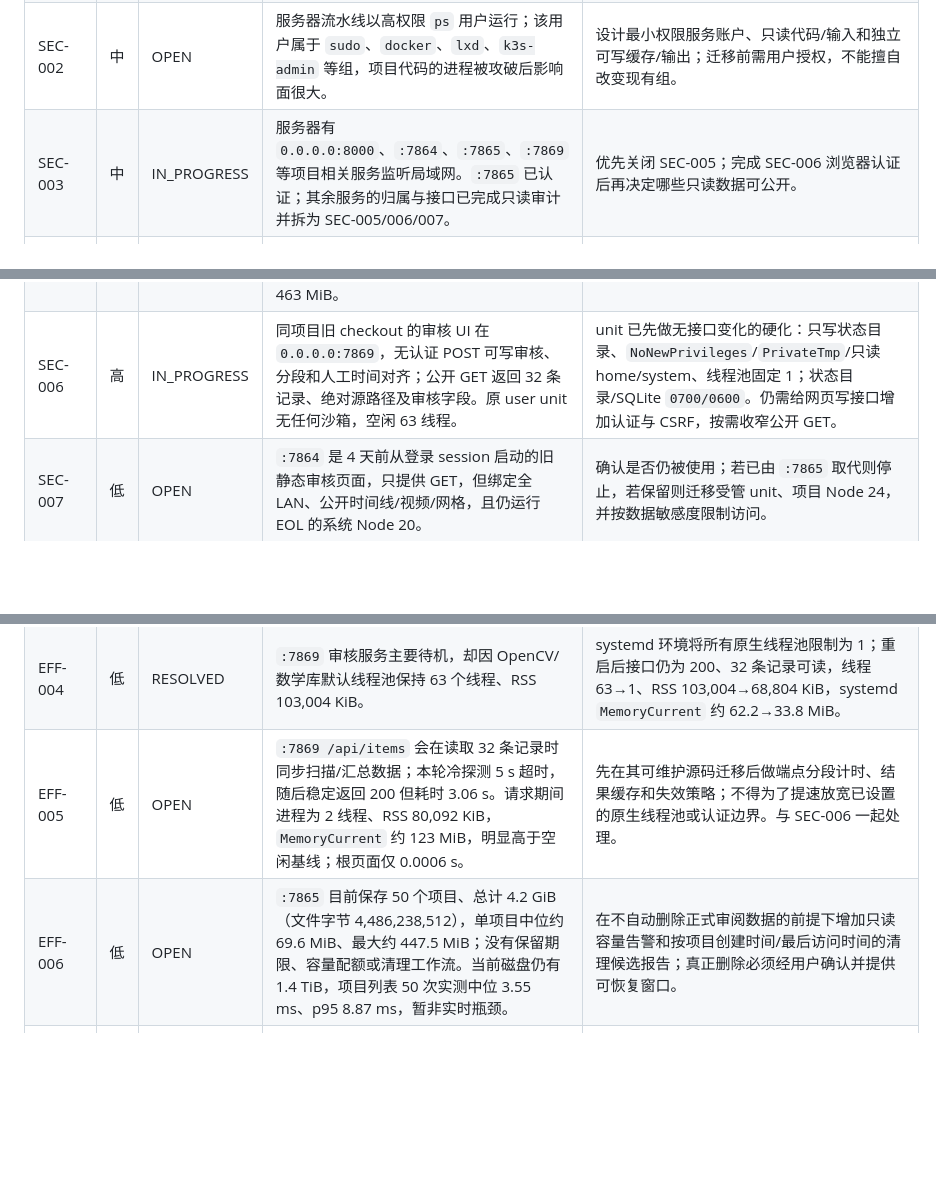
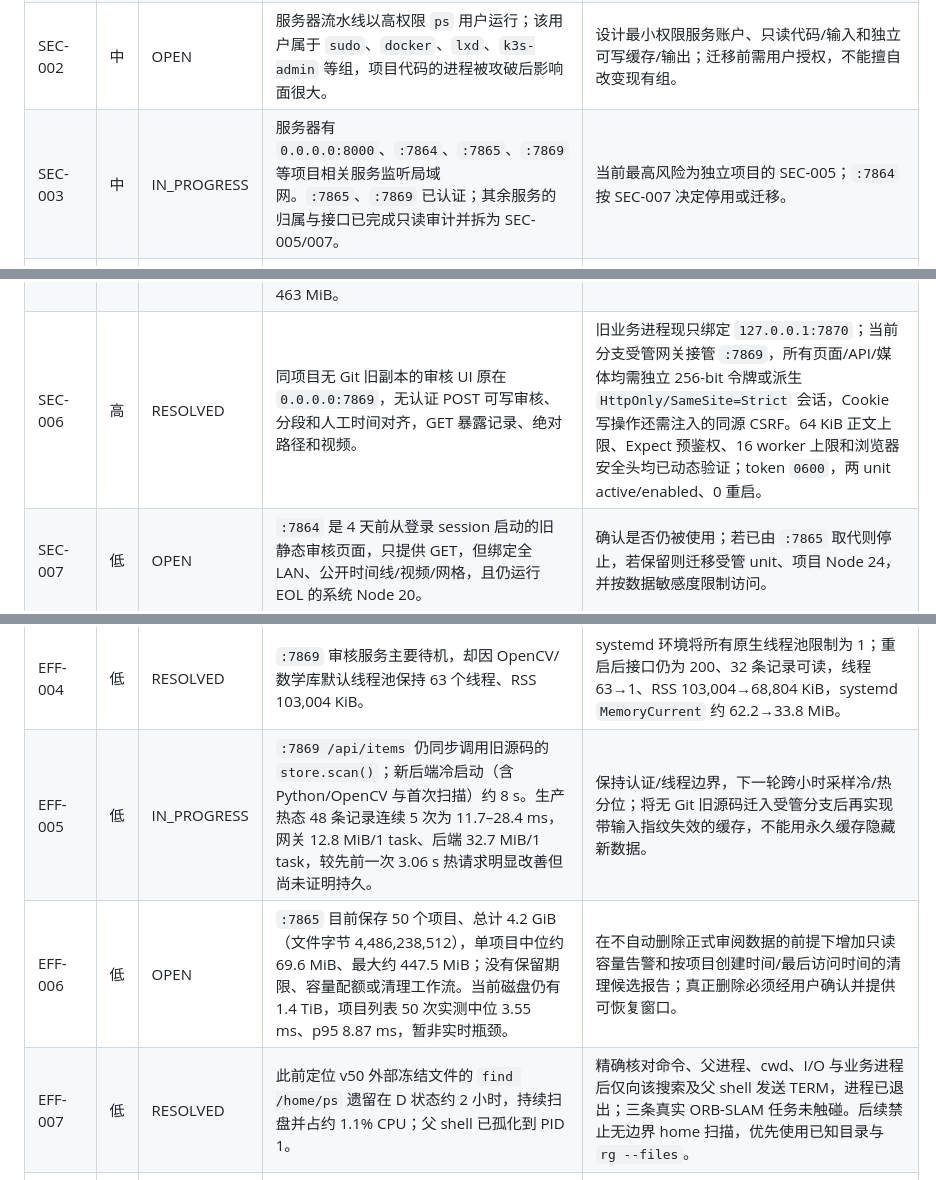
Before and after one commit to zcxixixi/osmo-360-apriltag-pose, a Markdown page: docs/SERVER_SECURITY_EFFICIENCY_TRACKER.md, 3 parts joined by grey strips. Rendered like a GitHub page; blank space fills up the shorter version.

```diff
--- a/docs/SERVER_SECURITY_EFFICIENCY_TRACKER.md
+++ b/docs/SERVER_SECURITY_EFFICIENCY_TRACKER.md
@@ -43,14 +44,14 @@
 | QUAL-002 | 高 | RESOLVED | v4 将长间隔的 XYZ/四元数置空，导致 32/300 帧不具备数值位姿，不符合当前“每帧都有位姿”的产品需求。 | v5 每帧保留位姿：长段插值为 `INTERPOLATED_UNTRUSTED`，首尾为 `HELD_UNTRUSTED`，`joint_has_pose` 与 `joint_valid` 解耦。服务器逐行审计 300/300 非空且有限，四元数归一，v3/v5 数值差为 0；视频中 7.1 s 位姿持续显示。 |
 | REL-001 | 高 | RESOLVED | 结果发布采用“先删最终目录，再 copytree”。处理中断会丢失上一版已完成输出，且放大 SEC-001 的破坏面。 | 已改为同级临时目录完整复制后切换，旧目录先重命名为可恢复备份，切换成功后才删除；服务器真实发布成功且不存在 `.publish-*`/`.backup-*` 残留。 |
 | SEC-002 | 中 | OPEN | 服务器流水线以高权限 `ps` 用户运行；该用户属于 `sudo`、`docker`、`lxd`、`k3s-admin` 等组，项目代码的进程被攻破后影响面很大。 | 设计最小权限服务账户、只读代码/输入和独立可写缓存/输出；迁移前需用户授权，不能擅自改变现有组。 |
-| SEC-003 | 中 | IN_PROGRESS | 服务器有 `0.0.0.0:8000`、`:7864`、`:7865`、`:7869` 等项目相关服务监听局域网。`:7865` 已认证；其余服务的归属与接口已完成只读审计并拆为 SEC-005/006/007。 | 优先关闭 SEC-005；完成 SEC-006 浏览器认证后再决定哪些只读数据可公开。 |
+| SEC-003 | 中 | IN_PROGRESS | 服务器有 `0.0.0.0:8000`、`:7864`、`:7865`、`:7869` 等项目相关服务监听局域网。`:7865`、`:7869` 已认证；其余服务的归属与接口已完成只读审计并拆为 SEC-005/007。 | 当前最高风险为独立项目的 SEC-005；`:7864` 按 SEC-007 决定停用或迁移。 |
 | SEC-004 | 高 | RESOLVED | `:7865` 平台原先允许任意 LAN 客户端无认证覆盖 4 MiB 设备库存、创建项目、上传最大 8 GiB 视频并发布场景，可造成数据篡改与存储/CPU DoS。 | 所有 POST/PUT/PATCH/DELETE 在读体前统一验证 Bearer，等时比较；无令牌服务 fail-closed；令牌文件 `0600`。生产已验证 200/401/400 边界和实际设备同步，客户端/服务器测试及全量 237 passed/7 skipped。 |
 | DEP-001 | 中 | IN_PROGRESS | 已完成锁定 Python 与 Node 依赖审计：`pip-audit` 基础 32 项、全 extras 49 项均为 0 已知漏洞；Node 漏洞链已由 DEP-002 修复。主机系统与 FFmpeg 风险分别转入 DEP-003/004。 | 保持锁文件扫描；完成 DEP-003/004 的授权、替换和真实数据回归后关闭总项。 |
 | DEP-002 | 高 | RESOLVED | `puppeteer-core 24.16.0` 经 `@puppeteer/browsers` 引入受 GHSA-jmr9-qjv8-65gv 影响的 `extract-zip 2.0.1`；本地 Node 18、服务器 Node 20 均已停止安全维护。生产 `:7865` 仅安装 Three.js，漏洞不可达，但离线渲染树可达依赖。 | 已固定官方 Node 24.20.0 归档/二进制 SHA-256，所有 Python 渲染入口拒绝 Node <22.12；Puppeteer 25.9.0，依赖 80→26，`npm audit` 3 high→0。提交本地 `8e1fab9`、服务器 `fa14ff0`；生产服务已运行在项目 Node 24。 |
 | DEP-003 | 高 | OPEN | Ubuntu 22.04 主机有 28 个可直接安装的 standard-security 更新；另有 79 个 ESM Apps 安全更新在未 attach Ubuntu Pro 时不可用。模拟升级共 38 个包，涉及 coreutils、util-linux、libssh、bzip2、bind9、PIL 等。 | 系统级升级可能影响其他项目，需用户授权维护窗口；先备份/列出服务，升级后重启受影响服务并运行整套服务器回归。 |
 | DEP-004 | 高 | RESOLVED | 旧兼容目录名为 `ffmpeg-master-latest-linux64-gpl`，实际是 Ubuntu FFmpeg 4.4.2。主像素解码虽已由 OpenCV 内置 FFmpeg 8.1.2 完成，外部旧版仍参与 MP4 探测/音频/审阅编码。 | 已从官方签名源构建项目 FFmpeg 9.0.1，PGP 指纹 `FCF9...58D8`；源归档、离线归档和二进制 SHA 均锁定，关闭网络协议，拒绝旧版/哈希篡改/可写文件/符号链接；旧兼容入口也改为受校验运行时的包装器。四路共 2396 帧像素、同一视角编码回归的 299 帧、轨迹 SHA 均完全一致；服务器 v6 无缓存通过。 |
 | SEC-005 | 高 | OPEN | 独立 `/home/ps/rk3576/offline_flu_viewer` 以系统 Python 3.10 在 `0.0.0.0:8000` 从登录 session 连续运行 4 天，无认证接口可启动/取消处理、修改处理配置/标记，并对选定数据集递归删除 `slam`/`mocap_output` 等输出；请求体也没有大小上限。进程 RSS 约 463 MiB。 | 该目录不属于当前仓库，不能擅自改业务。需用户确认用途后立即停止旧 session，或改为受管 unit、loopback/反代认证、写请求体上限和 CSRF 防护；破坏性接口需二次确认/能力令牌。 |
-| SEC-006 | 高 | IN_PROGRESS | 同项目旧 checkout 的审核 UI 在 `0.0.0.0:7869`，无认证 POST 可写审核、分段和人工时间对齐；公开 GET 返回 32 条记录、绝对源路径及审核字段。原 user unit 无任何沙箱，空闲 63 线程。 | unit 已先做无接口变化的硬化：只写状态目录、`NoNewPrivileges`/`PrivateTmp`/只读 home/system、线程池固定 1；状态目录/SQLite `0700/0600`。仍需给网页写接口增加认证与 CSRF，按需收窄公开 GET。 |
+| SEC-006 | 高 | RESOLVED | 同项目无 Git 旧副本的审核 UI 原在 `0.0.0.0:7869`，无认证 POST 可写审核、分段和人工时间对齐，GET 暴露记录、绝对路径和视频。 | 旧业务进程现只绑定 `127.0.0.1:7870`；当前分支受管网关接管 `:7869`，所有页面/API/媒体均需独立 256-bit 令牌或派生 `HttpOnly/SameSite=Strict` 会话，Cookie 写操作还需注入的同源 CSRF。64 KiB 正文上限、Expect 预鉴权、16 worker 上限和浏览器安全头均已动态验证；token `0600`，两 unit active/enabled、0 重启。 |
 | SEC-007 | 低 | OPEN | `:7864` 是 4 天前从登录 session 启动的旧静态审核页面，只提供 GET，但绑定全 LAN、公开时间线/视频/网格，且仍运行 EOL 的系统 Node 20。 | 确认是否仍被使用；若已由 `:7865` 取代则停止，若保留则迁移受管 unit、项目 Node 24，并按数据敏感度限制访问。 |
 | SEC-008 | 中 | RESOLVED | Bandit 首轮扫描 32,217 行代码为 0 high/8 medium；实际输入面包括任意 urllib 协议、Node 下载来源/大小、XML 实体、PyTorch pickle checkpoint 和旧 INSV 共享临时目录。四 MP4 任务槽的 `/tmp` 告警已有同用户属主、`0700/0600`、拒绝符号链接和 `O_NOFOLLOW` 防护，属于已验证误报。 | HTTP 客户端现只接受无凭据/片段/反斜线的明确 HTTP(S)；Node 只接受 `nodejs.org` HTTPS、重定向同源、128 MiB 上限且继续校验 SHA；checkpoint 使用 `weights_only=True`；URDF 使用 `defusedxml`；旧 INSV 默认 scratch 进入各节点 checkout 的 `work/` 并校验属主/符号链接。复扫 32,308 行为 0 high/0 medium，提交本地 `bbfe7ac`、服务器 `8aa6fba`。 |
 | SEC-009 | 高 | RESOLVED | `:7865` 虽已保护写接口，但设备库存 GET 仍向任意 LAN 客户端公开 20 台相机的序列号、固件和左右/Tag 分配；上传 scene/video 会在内容验证前替换正式文件，无效上传可破坏仍标为 ready 的已发布项目。服务也缺少 CSP/`nosniff`，历史 50 个项目目录和 167 个资产为 `0775/0644` 或 `0664`。Node 对 `Expect: 100-continue` 默认先放行正文，未认证客户端可在 401 前开始发送超大请求。 | 设备库存读写均要求 Bearer；scene 与 MP4（ISO BMFF `ftyp`）在唯一 `0600` 临时文件中验证后才原子替换，元数据同样原子发布；拒绝数据根/项目/资产符号链接和非服务属主；返回 CSP、`nosniff`、拒绝嵌入/权限策略。生产启动将 50 个目录、168 个文件收紧到 `0700/0600`；`checkContinue` 在 100 前鉴权，畸形 URL 返回 400 且不刷内部错误。提交本地 `bdacd36`/`86714b1`、服务器 `fa1d4a2`/`554eeae`。 |
@@ -60,8 +62,9 @@
 | EFF-002 | 中 | DEFERRED | FFmpeg 管道软件解码约 2.04 s，OpenCV 包装约 2.70 s；VAAPI 四路约 7.43 s。主路径 OpenCV 4.14 已内置 FFmpeg 8.1.2。外部 FFprobe 9.0.1 的 800 次探测由 23.44 s 降至 4.34 s，但每任务仅探测四个文件，端到端收益很小。 | 若后续解码占比重新升高，建立完整像素/Tag/轨迹回归门后再调整主 `cv2.VideoCapture`；当前继续使用已验证的软件解码和线程上限。 |
 | EFF-003 | 中 | RESOLVED | 观察缓存已有 4×4 预算，但备用联合 pose-graph 的 8 个 Python worker 未限制 BLAS/OpenMP，存在 8×32 嵌套线程放大；不同任务之间也没有主机级并发门。 | 每任务最多 16 逻辑线程，小主机自动降配；OpenCV/FFmpeg/BLAS/OpenMP/BLIS/vecLib 全部继承限额，pose-graph 每 worker 1 个数学线程。默认同用户整机 1 个任务槽，可在总量不超过逻辑核时显式增加。双任务并发实测串行、无发布竞态；轨迹 SHA 不变。提交本地 `5dad620`/`e2400fb`，服务器 `5d550f6`/`449fde0`。 |
 | EFF-004 | 低 | RESOLVED | `:7869` 审核服务主要待机，却因 OpenCV/数学库默认线程池保持 63 个线程、RSS 103,004 KiB。 | systemd 环境将所有原生线程池限制为 1；重启后接口仍为 200、32 条记录可读，线程 63→1、RSS 103,004→68,804 KiB，systemd `MemoryCurrent` 约 62.2→33.8 MiB。 |
-| EFF-005 | 低 | OPEN | `:7869 /api/items` 会在读取 32 条记录时同步扫描/汇总数据；本轮冷探测 5 s 超时，随后稳定返回 200 但耗时 3.06 s。请求期间进程为 2 线程、RSS 80,092 KiB，`MemoryCurrent` 约 123 MiB，明显高于空闲基线；根页面仅 0.0006 s。 | 先在其可维护源码迁移后做端点分段计时、结果缓存和失效策略；不得为了提速放宽已设置的原生线程池或认证边界。与 SEC-006 一起处理。 |
+| EFF-005 | 低 | IN_PROGRESS | `:7869 /api/items` 仍同步调用旧源码的 `store.scan()`；新后端冷启动（含 Python/OpenCV 与首次扫描）约 8 s。生产热态 48 条记录连续 5 次为 11.7–28.4 ms，网关 12.8 MiB/1 task、后端 32.7 MiB/1 task，较先前一次 3.06 s 热请求明显改善但尚未证明持久。 | 保持认证/线程边界，下一轮跨小时采样冷/热分位；将无 Git 旧源码迁入受管分支后再实现带输入指纹失效的缓存，不能用永久缓存隐藏新数据。 |
 | EFF-006 | 低 | OPEN | `:7865` 目前保存 50 个项目、总计 4.2 GiB（文件字节 4,486,238,512），单项目中位约 69.6 MiB、最大约 447.5 MiB；没有保留期限、容量配额或清理工作流。当前磁盘仍有 1.4 TiB，项目列表 50 次实测中位 3.55 ms、p95 8.87 ms，暂非实时瓶颈。 | 在不自动删除正式审阅数据的前提下增加只读容量告警和按项目创建时间/最后访问时间的清理候选报告；真正删除必须经用户确认并提供可恢复窗口。 |
+| EFF-007 | 低 | RESOLVED | 此前定位 v50 外部冻结文件的 `find /home/ps` 遗留在 D 状态约 2 小时，持续扫盘并占约 1.1% CPU；父 shell 已孤化到 PID 1。 | 精确核对命令、父进程、cwd、I/O 与业务进程后仅向该搜索及父 shell 发送 TERM，进程已退出；三条真实 ORB-SLAM 任务未触碰。后续禁止无边界 home 扫描，优先使用已知目录与 `rg --files`。 |
 | REL-002 | 低 | RESOLVED | 本机不带隔离环境变量运行 pytest 时会自动加载 ROS Humble 的 `launch_testing` 插件，并因跨 Python 环境缺少 `yaml` 在收集前失败。 | `pyproject.toml` 明确屏蔽 7 个宿主 ROS/ament pytest entry point；本地和服务器均以普通 `pytest -q` 得到 `247 passed, 7 skipped`。提交本地 `598175b`、服务器 `61c1d02`。 |
 | REL-003 | 低 | DEFERRED | CPU 服务器未安装 Chrome/Chromium，因此可选的服务器端 WebGL 离线渲染不可用；四 MP4 轨迹审阅使用 Python/OpenCV，不受影响，`:7865` 也只在客户端浏览器渲染。原实现硬编码 `/usr/bin/google-chrome`。 | 已支持 `--chrome`/`OSMO_CHROME_BINARY` 与常见路径探测，缺失时启动前明确失败；本地前后视频 SHA 完全相同。仅在确需服务器 WebGL 时再固定、校验并安装项目级 Chromium，避免当前无收益地增加体积和攻击面。提交本地 `29f91f4`、服务器 `78c734c`。 |
 
```
Also changed, not shown: other parts of docs/SERVER_SECURITY_EFFICIENCY_TRACKER.md (+19 -1 lines).
